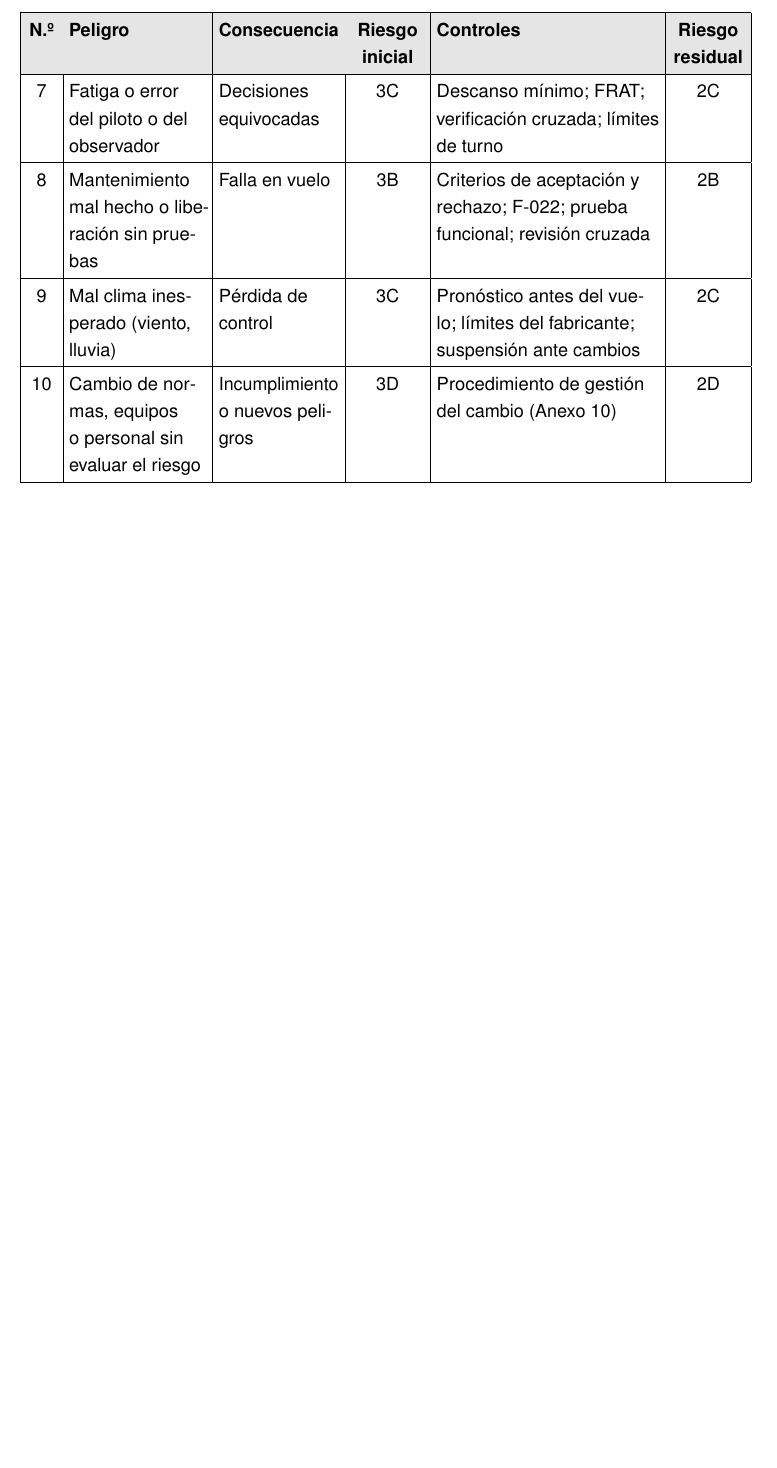
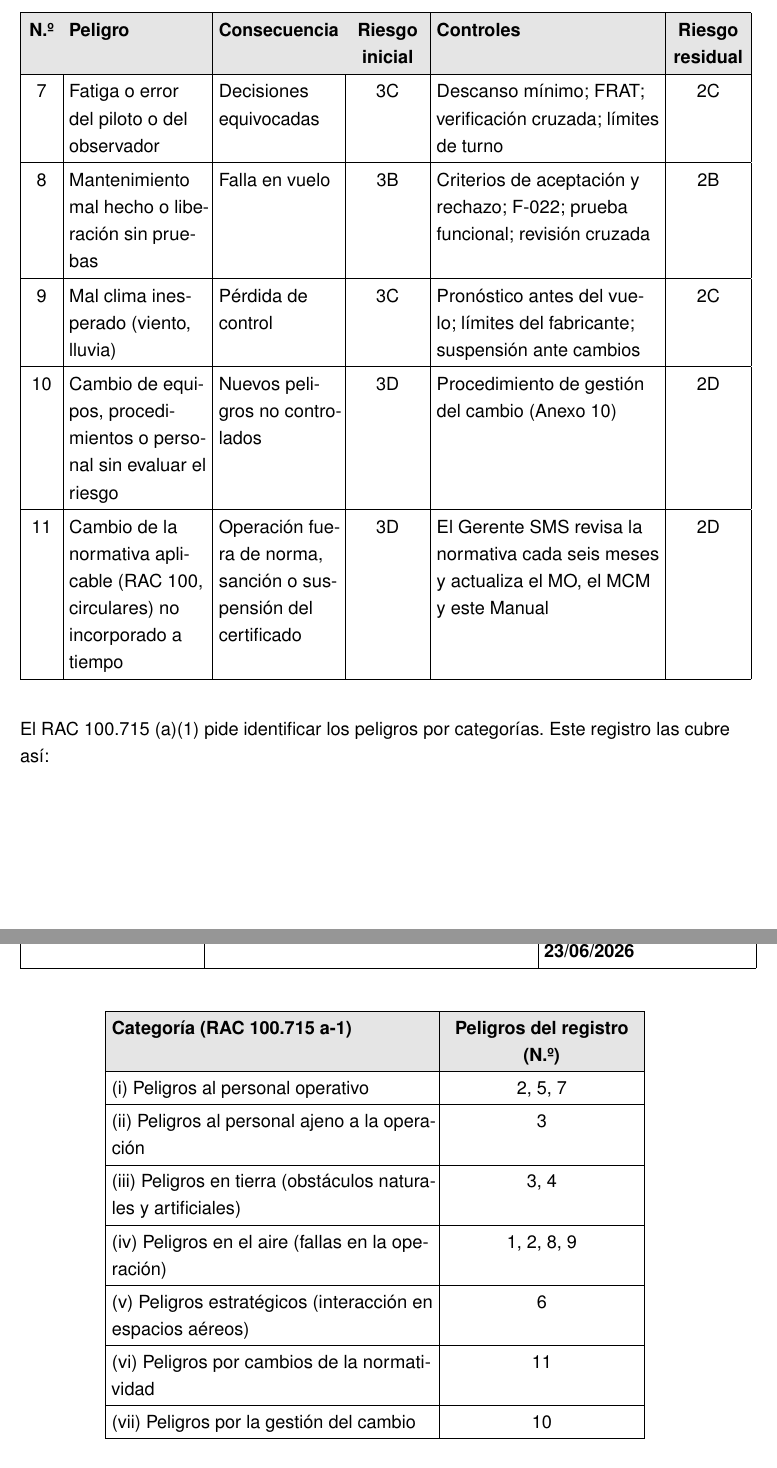
Before and after one commit to SkyFox2110/SKYFILMS-SMS-V.1-Copy-, a LaTeX thesis (main.tex, which reads content/A_anexos.tex): part of page 99 of 110 before the commit and two parts of pages 100 and 101 of 112 after it, the two joined at a grey line, cut so that both start at the same text, the shorter picture padded with empty space. Compiled offline with pdfLaTeX.

Commit message:
Cerrar vacíos del RAC 100 para sustentar la Lista de Cumplimiento
Se añaden en el manual los textos que la Lista de Cumplimiento cita como
evidencia (reglas de zona urbana, autorización de vuelo y ATS, intimidad,
certificación anual de horas de vuelo, reporte de cambios de registro,
documentos controlados, exclusiones del perfil operacional y plan de
implementación del SMS) y se ajustan tablas para que respeten márgenes.

Co-Authored-By: Claude Sonnet 5.5 <noreply@anthropic.com>
Claude-Session: https://claude.ai/code/session_01Tker6KHcFpAd9FDDLLsnQP

```diff
--- a/content/A_anexos.tex
+++ b/content/A_anexos.tex
@@ -178,8 +178,26 @@ Es el listado vivo de peligros de Skyfilms. El Gerente SMS lo actualiza con cada
 7 & Fatiga o error del piloto o del observador & Decisiones equivocadas & 3C & Descanso mínimo; FRAT; verificación cruzada; límites de turno & 2C \\ \hline
 8 & Mantenimiento mal hecho o liberación sin pruebas & Falla en vuelo & 3B & Criterios de aceptación y rechazo; F-022; prueba funcional; revisión cruzada & 2B \\ \hline
 9 & Mal clima inesperado (viento, lluvia) & Pérdida de control & 3C & Pronóstico antes del vuelo; límites del fabricante; suspensión ante cambios & 2C \\ \hline
-10 & Cambio de normas, equipos o personal sin evaluar el riesgo & Incumplimiento o nuevos peligros & 3D & Procedimiento de gestión del cambio (Anexo 10) & 2D \\ \hline
+10 & Cambio de equipos, procedimientos o personal sin evaluar el riesgo & Nuevos peligros no controlados & 3D & Procedimiento de gestión del cambio (Anexo 10) & 2D \\ \hline
+11 & Cambio de la normativa aplicable (RAC 100, circulares) no incorporado a tiempo & Operación fuera de norma, sanción o suspensión del certificado & 3D & El Gerente SMS revisa la normativa cada seis meses y actualiza el MO, el MCM y este Manual & 2D \\ \hline
 \end{longtable}
+
+El RAC 100.715 (a)(1) pide identificar los peligros por categorías. Este registro las cubre así:
+
+\begin{center}
+\renewcommand{\arraystretch}{1.2}
+\begin{tabular}{|>{\RaggedRight\arraybackslash}p{7.5cm}|>{\centering\arraybackslash}p{4.5cm}|}
+\hline
+\rowcolor[gray]{0.9}\textbf{Categoría (RAC 100.715 a-1)} & \textbf{Peligros del registro (N.º)} \\ \hline
+(i) Peligros al personal operativo & 2, 5, 7 \\ \hline
+(ii) Peligros al personal ajeno a la operación & 3 \\ \hline
+(iii) Peligros en tierra (obstáculos naturales y artificiales) & 3, 4 \\ \hline
+(iv) Peligros en el aire (fallas en la operación) & 1, 2, 8, 9 \\ \hline
+(v) Peligros estratégicos (interacción en espacios aéreos) & 6 \\ \hline
+(vi) Peligros por cambios de la normatividad & 11 \\ \hline
+(vii) Peligros por la gestión del cambio & 10 \\ \hline
+\end{tabular}
+\end{center}
 
 \textit{Estos valores iniciales los ajusta el SAG con los reportes reales.}
 
```
Also changed, not shown: content/01_introduccion.tex (+16 -1 lines).
